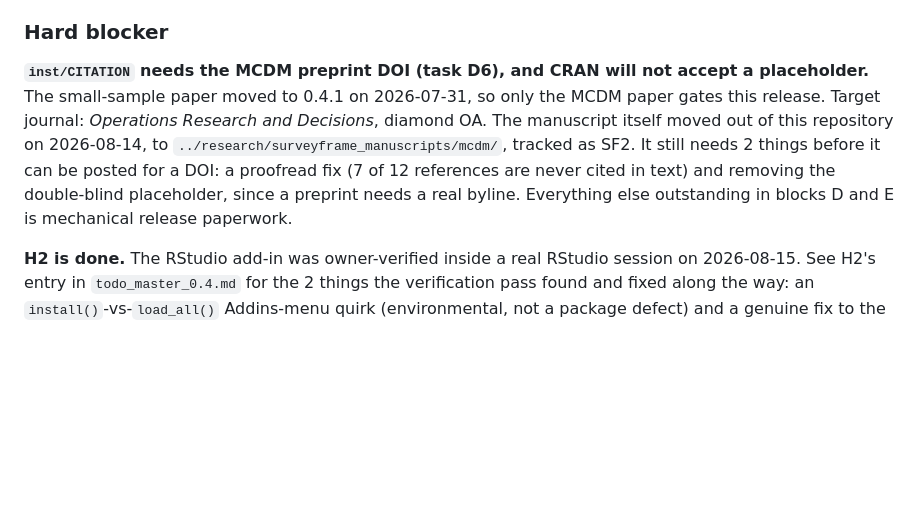
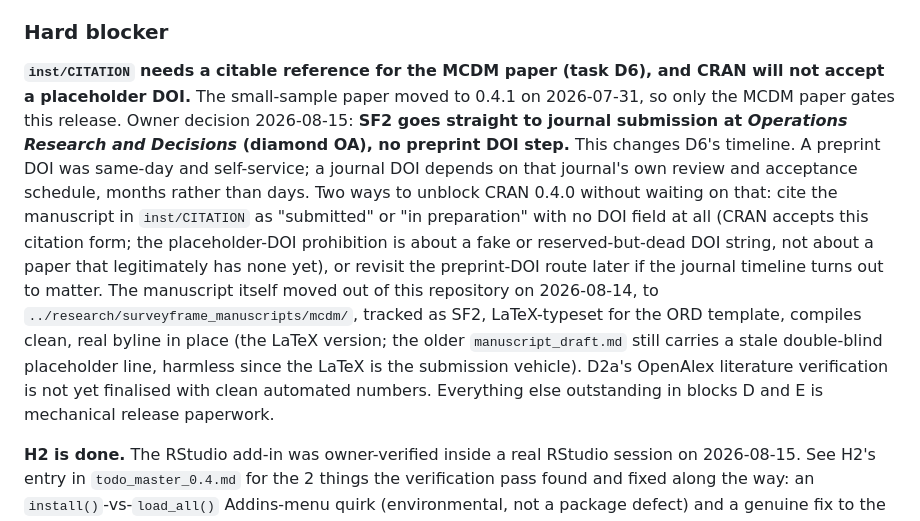
Before and after one commit to MohammedAliSharafuddin/surveyframe, a Markdown page: CLAUDE.md, the part around the change. GitHub-like rendering; blank space fills up the shorter version.

Commit message:
D6 update: SF2 goes straight to journal, no preprint DOI
Owner decision 2026-08-15 changes how inst/CITATION's MCDM reference
unblocks CRAN 0.4.0: a preprint DOI was same-day and self-service; a
journal DOI depends on Operations Research and Decisions' own review
timeline. Records the 2 ways to unblock without waiting on that: cite
as submitted/in-preparation with no DOI field (CRAN's placeholder
prohibition is about a fake DOI, not the absence of one), or revisit
the preprint route later.

```diff
--- a/CLAUDE.md
+++ b/CLAUDE.md
@@ -655,15 +655,27 @@ with the history.
 
 ### Hard blocker
 
-**`inst/CITATION` needs the MCDM preprint DOI (task D6), and CRAN will not
-accept a placeholder.** The small-sample paper moved to 0.4.1 on 2026-07-31,
-so only the MCDM paper gates this release. Target journal: *Operations
-Research and Decisions*, diamond OA. The manuscript itself moved out of this
-repository on 2026-08-14, to `../research/surveyframe_manuscripts/mcdm/`,
-tracked as SF2. It still needs 2 things before it can be posted for a DOI: a
-proofread fix (7 of 12 references are never cited in text) and removing the
-double-blind placeholder, since a preprint needs a real byline. Everything
-else outstanding in blocks D and E is mechanical release paperwork.
+**`inst/CITATION` needs a citable reference for the MCDM paper (task D6),
+and CRAN will not accept a placeholder DOI.** The small-sample paper moved
+to 0.4.1 on 2026-07-31, so only the MCDM paper gates this release. Owner
+decision 2026-08-15: **SF2 goes straight to journal submission at
+*Operations Research and Decisions* (diamond OA), no preprint DOI step.**
+This changes D6's timeline. A preprint DOI was same-day and self-service;
+a journal DOI depends on that journal's own review and acceptance
+schedule, months rather than days. Two ways to unblock CRAN 0.4.0 without
+waiting on that: cite the manuscript in `inst/CITATION` as "submitted" or
+"in preparation" with no DOI field at all (CRAN accepts this citation
+form; the placeholder-DOI prohibition is about a fake or reserved-but-dead
+DOI string, not about a paper that legitimately has none yet), or revisit
+the preprint-DOI route later if the journal timeline turns out to matter.
+The manuscript itself moved out of this repository on 2026-08-14, to
+`../research/surveyframe_manuscripts/mcdm/`, tracked as SF2, LaTeX-typeset
+for the ORD template, compiles clean, real byline in place (the LaTeX
+version; the older `manuscript_draft.md` still carries a stale
+double-blind placeholder line, harmless since the LaTeX is the submission
+vehicle). D2a's OpenAlex literature verification is not yet finalised
+with clean automated numbers. Everything else outstanding in blocks D and
+E is mechanical release paperwork.
 
 **H2 is done.** The RStudio add-in was owner-verified inside a real RStudio
 session on 2026-08-15. See H2's entry in `todo_master_0.4.md` for the 2
```
